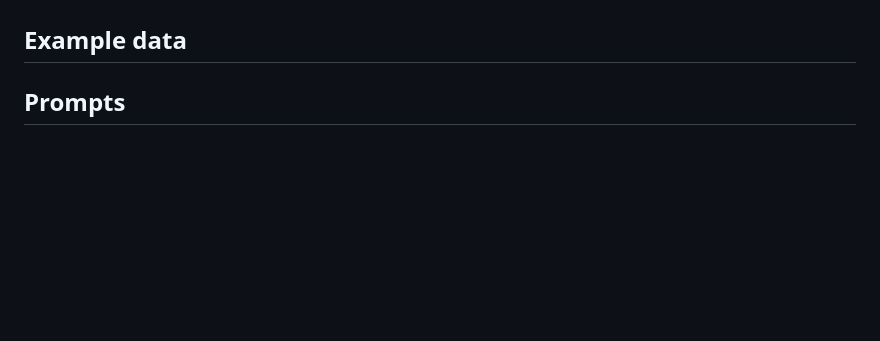
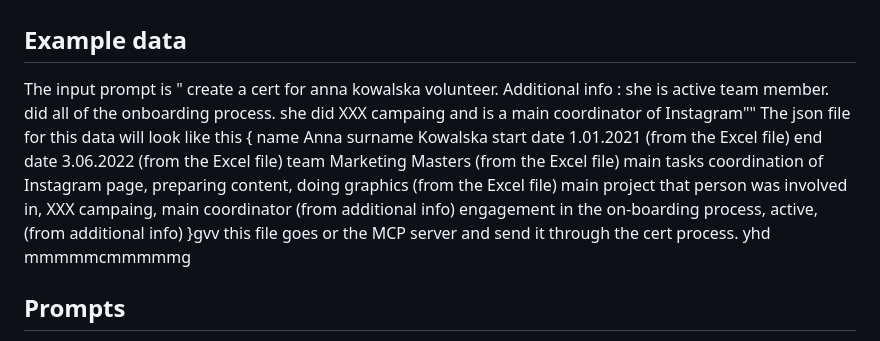
Before and after one commit to PINECO-uk/ZGRED, a Markdown page: README.md, the part around the change. Drawn GitHub-style; blank space fills up the shorter version.

```diff
--- a/README.md
+++ b/README.md
@@ -159,7 +159,20 @@ The INPUT agent should be able to show the generated file as an icon to download
 * testing with pytest
 
 ## Example data
-
+The input prompt is " create a cert for anna kowalska volunteer. Additional info : she is active team member. did all of the onboarding process. she did XXX campaing and is a main coordinator of Instagram""
+The json file for this data will look like this
+{
+		name Anna
+		surname Kowalska
+		start date 1.01.2021 (from the Excel file)
+		end date 3.06.2022 (from the Excel file)
+		team Marketing Masters (from the Excel file)
+		main tasks coordination of Instagram page, preparing content, doing graphics (from the Excel file)
+		main project that person was involved in, XXX campaing, main coordinator (from additional info)
+		engagement in the on-boarding process, active,(from additional info)
+	}gvv
+this file goes or the MCP server and send it through the cert process.
+yhd mmmmmcmmmmmg
 
 ## Prompts
 1. Input prompt
```
